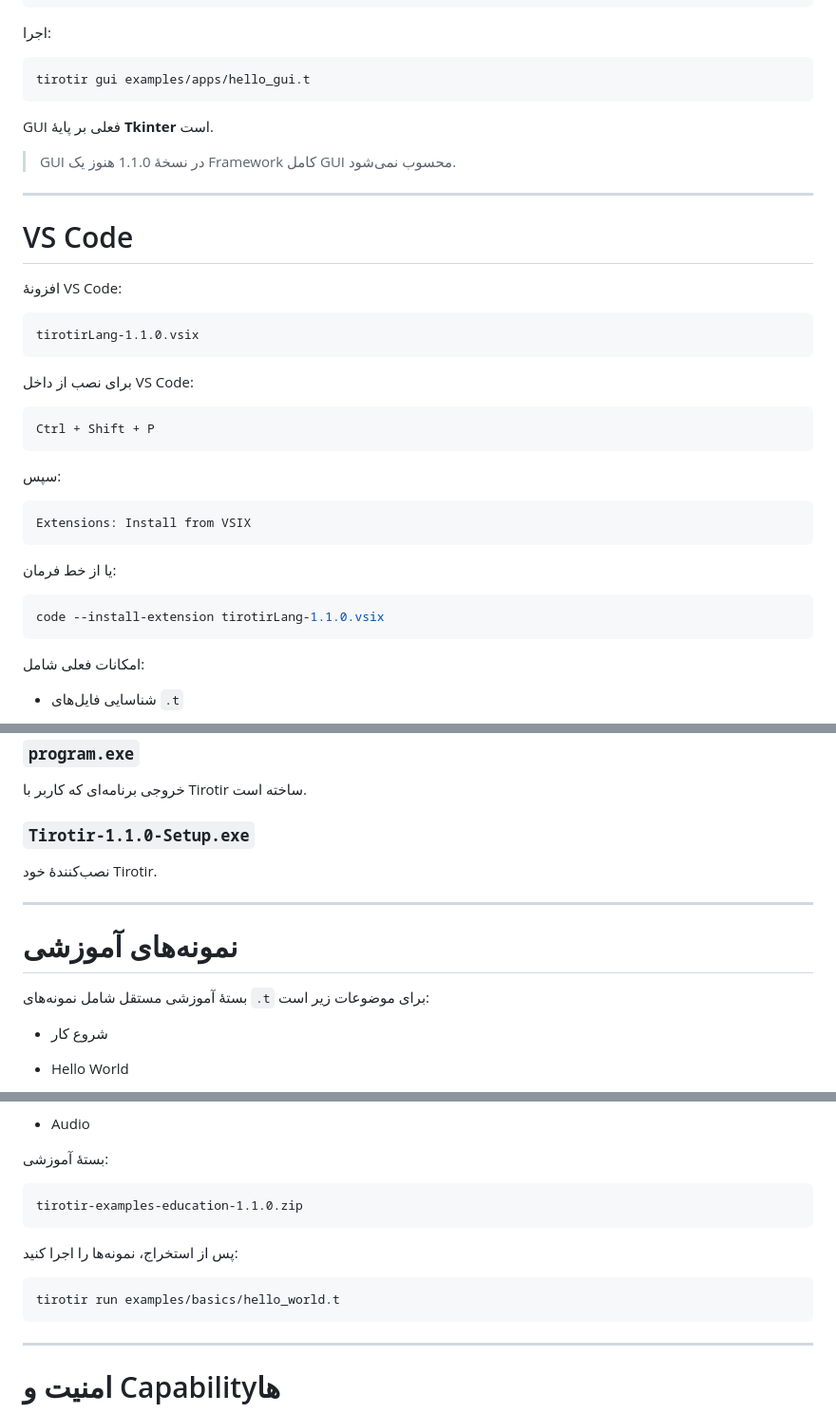
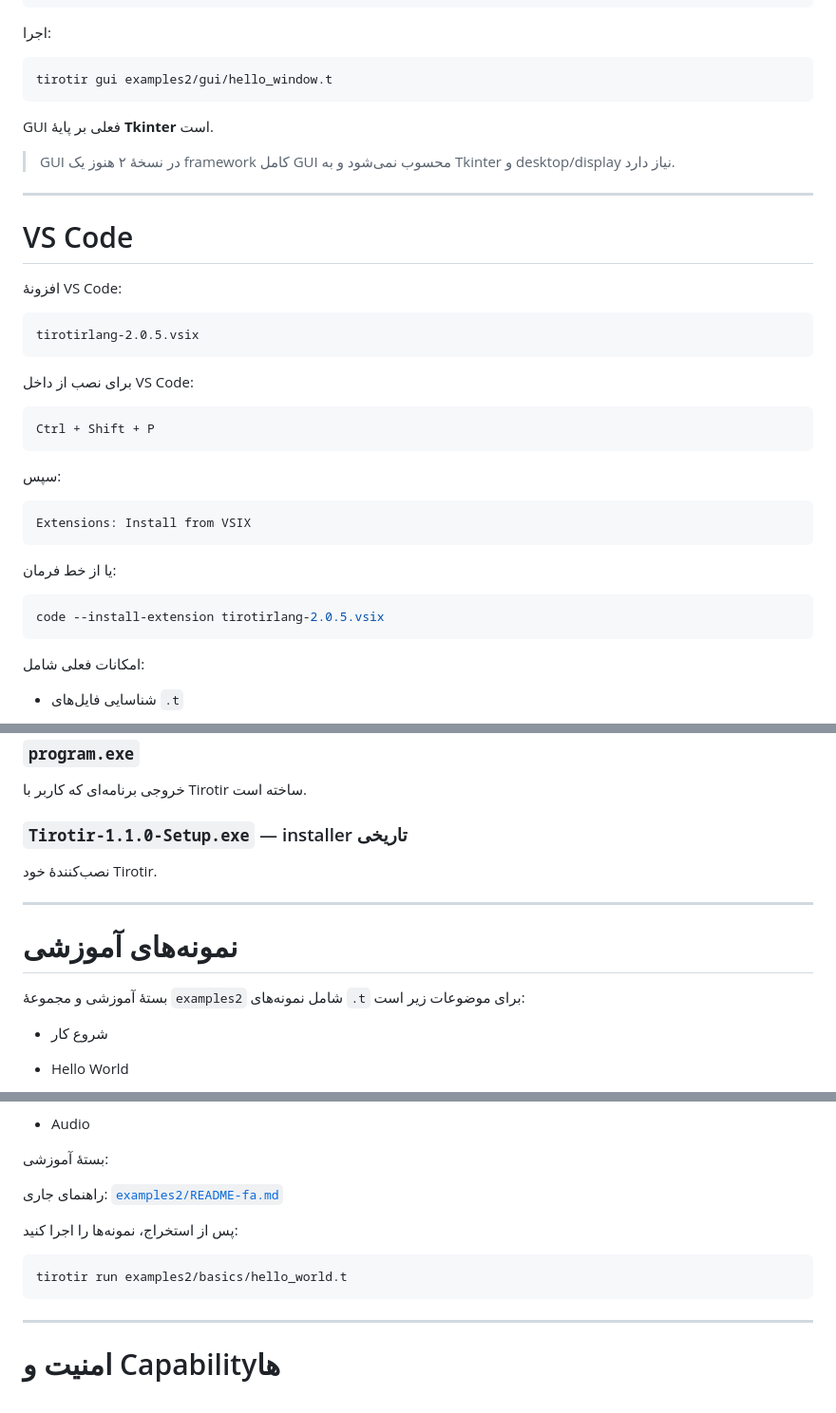
Before and after one commit to worker2025/tirotir, a Markdown page: README.md, 3 parts joined by grey strips. Shown at 95% size. Drawn GitHub-style.

````diff
--- a/README.md
+++ b/README.md
@@ -484,12 +482,12 @@ tirotir run examples/audio/scale.t --play-audio
 اجرا:
 
 ```bash
-tirotir gui examples/apps/hello_gui.t
+tirotir gui examples2/gui/hello_window.t
 ```
 
 GUI فعلی بر پایهٔ **Tkinter** است.
 
-> GUI در نسخهٔ 1.1.0 هنوز یک Framework کامل GUI محسوب نمی‌شود.
+> GUI در نسخهٔ ۲ هنوز یک framework کامل GUI محسوب نمی‌شود و به Tkinter و desktop/display نیاز دارد.
 
 ---
 
@@ -498,7 +496,7 @@ GUI فعلی بر پایهٔ **Tkinter** است.
 افزونهٔ VS Code:
 
 ```
-tirotirLang-1.1.0.vsix
+tirotirlang-2.0.5.vsix
 ```
 
 برای نصب از داخل VS Code:
@@ -516,7 +514,7 @@ Extensions: Install from VSIX
 یا از خط فرمان:
 
 ```bash
-code --install-extension tirotirLang-1.1.0.vsix
+code --install-extension tirotirlang-2.0.5.vsix
 ```
 
 امکانات فعلی شامل:
@@ -644,7 +642,7 @@ tirotir builder
 
 خروجی برنامه‌ای که کاربر با Tirotir ساخته است.
 
-### `Tirotir-1.1.0-Setup.exe`
+### `Tirotir-1.1.0-Setup.exe` — installer تاریخی
 
 نصب‌کنندهٔ خود Tirotir.
 
@@ -652,7 +650,7 @@ tirotir builder
 
 # نمونه‌های آموزشی
 
-بستهٔ آموزشی مستقل شامل نمونه‌های `.t` برای موضوعات زیر است:
+بستهٔ آموزشی و مجموعهٔ `examples2` شامل نمونه‌های `.t` برای موضوعات زیر است:
 
 - شروع کار
 
@@ -682,14 +680,12 @@ tirotir builder
 
 بستهٔ آموزشی:
 
-```
-tirotir-examples-education-1.1.0.zip
-```
+راهنمای جاری: [`examples2/README-fa.md`](examples2/README-fa.md)
 
 پس از استخراج، نمونه‌ها را اجرا کنید:
 
 ```bash
-tirotir run examples/basics/hello_world.t
+tirotir run examples2/basics/hello_world.t
 ```
 
 ---
````
Also changed, not shown: other parts of README.md (+42 -44 lines).
